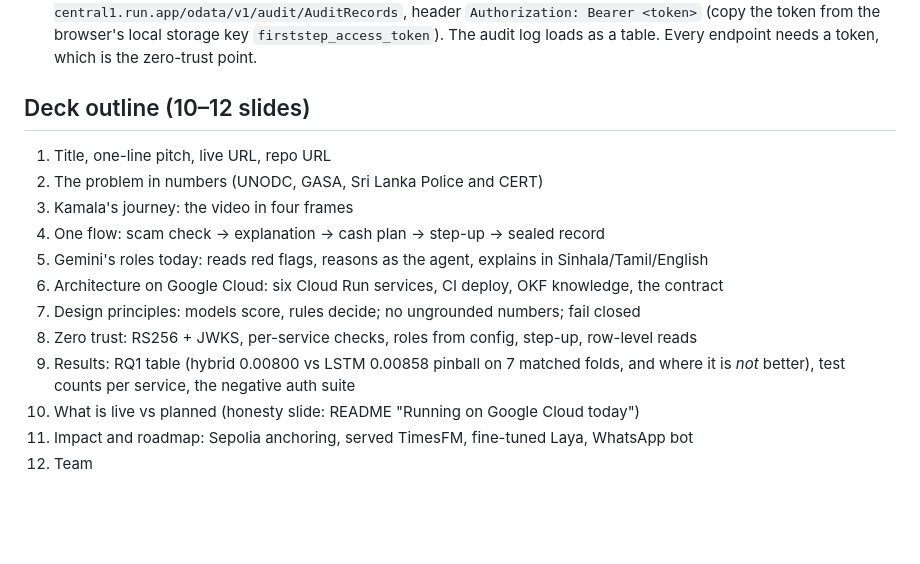
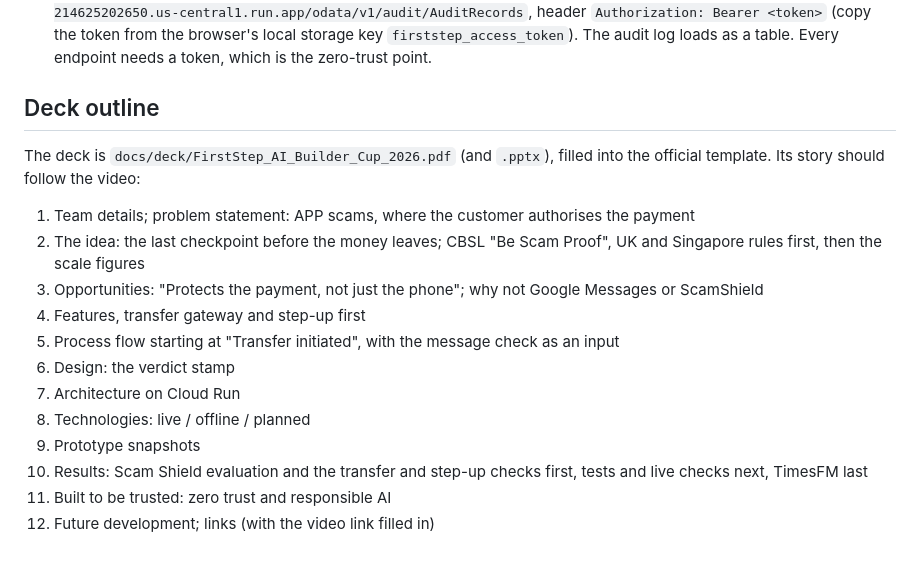
Before and after one commit to Adagard-Trios/AI-Buildathon-2026, a Markdown page: docs/DEMO_SCRIPT.md, the part around one of its changes. Drawn GitHub-style; blank space fills up the shorter version.

```diff
--- a/docs/DEMO_SCRIPT.md
+++ b/docs/DEMO_SCRIPT.md
@@ -154,20 +161,24 @@ money moves, then help people make the real decision safely."
   `https://firststep-c3-audit-214625202650.us-central1.run.app/odata/v1/audit/AuditRecords`,
-  header `Authorization: Bearer <token>` (copy the token from the browser's local storage
-  key `firststep_access_token`). The audit log loads as a table. Every endpoint needs a token,
-  which is the zero-trust point.
+  header `Authorization: Bearer <token>` (copy the token from the browser's local storage key
+  `firststep_access_token`). The audit log loads as a table. Every endpoint needs a token, which
+  is the zero-trust point.
 
-## Deck outline (10–12 slides)
+## Deck outline
 
-1. Title, one-line pitch, live URL, repo URL
-2. The problem in numbers (UNODC, GASA, Sri Lanka Police and CERT)
-3. Kamala's journey: the video in four frames
-4. One flow: scam check → explanation → cash plan → step-up → sealed record
-5. Gemini's roles today: reads red flags, reasons as the agent, explains in Sinhala/Tamil/English
-6. Architecture on Google Cloud: six Cloud Run services, CI deploy, OKF knowledge, the contract
-7. Design principles: models score, rules decide; no ungrounded numbers; fail closed
-8. Zero trust: RS256 + JWKS, per-service checks, roles from config, step-up, row-level reads
-9. Results: RQ1 table (hybrid 0.00800 vs LSTM 0.00858 pinball on 7 matched folds, and where it
-   is *not* better), test counts per service, the negative auth suite
-10. What is live vs planned (honesty slide: README "Running on Google Cloud today")
-11. Impact and roadmap: Sepolia anchoring, served TimesFM, fine-tuned Laya, WhatsApp bot
-12. Team
+The deck is `docs/deck/FirstStep_AI_Builder_Cup_2026.pdf` (and `.pptx`), filled into the official
+template. Its story should follow the video:
+
+1. Team details; problem statement: APP scams, where the customer authorises the payment
+2. The idea: the last checkpoint before the money leaves; CBSL "Be Scam Proof", UK and Singapore
+   rules first, then the scale figures
+3. Opportunities: "Protects the payment, not just the phone"; why not Google Messages or ScamShield
+4. Features, transfer gateway and step-up first
+5. Process flow starting at "Transfer initiated", with the message check as an input
+6. Design: the verdict stamp
+7. Architecture on Cloud Run
+8. Technologies: live / offline / planned
+9. Prototype snapshots
+10. Results: Scam Shield evaluation and the transfer and step-up checks first, tests and live
+    checks next, TimesFM last
+11. Built to be trusted: zero trust and responsible AI
+12. Future development; links (with the video link filled in)
```
Also changed, not shown: other parts of docs/DEMO_SCRIPT.md (+80 -73 lines).
